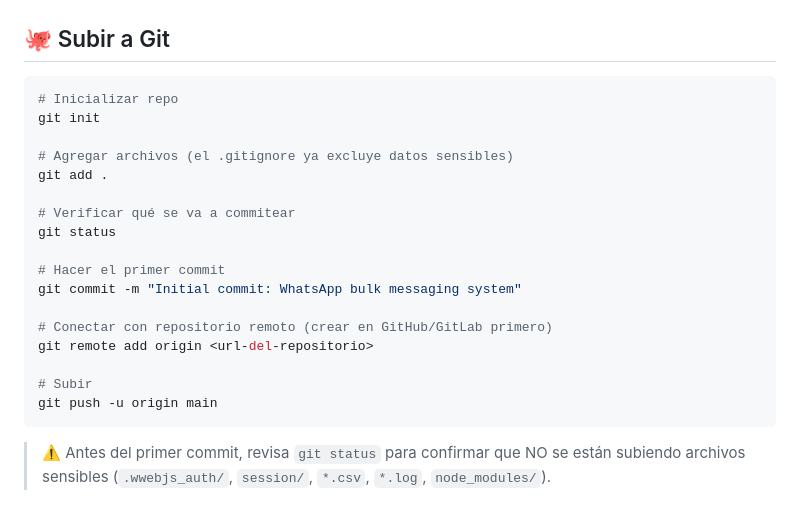
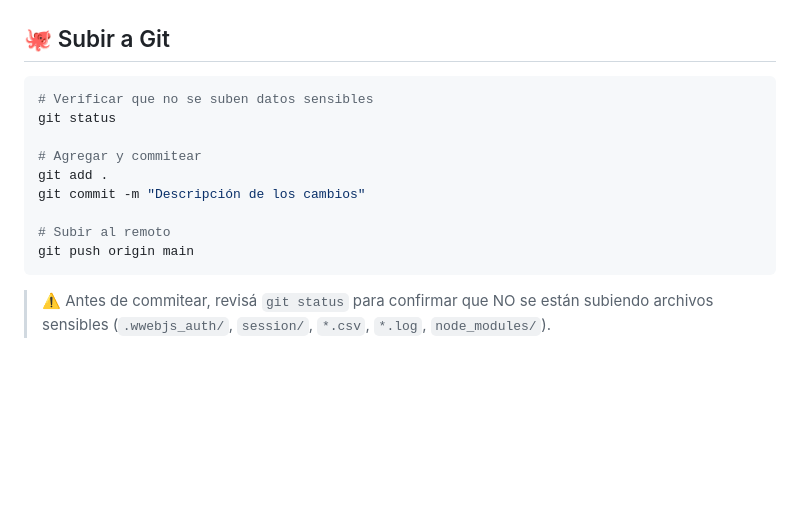
Before and after one commit to siliconvalleyar-oss/whattsapp_msj, a Markdown page: README.md, the part around one of its changes. Drawn GitHub-style; blank space fills up the shorter version.

````diff
--- a/README.md
+++ b/README.md
@@ -121,23 +178,15 @@ Ver [`LEARNING_SKILL.md`](./LEARNING_SKILL.md) para una guía paso a paso.
 ## 🐙 Subir a Git
 
 ```bash
-# Inicializar repo
-git init
-
-# Agregar archivos (el .gitignore ya excluye datos sensibles)
-git add .
-
-# Verificar qué se va a commitear
+# Verificar que no se suben datos sensibles
 git status
 
-# Hacer el primer commit
-git commit -m "Initial commit: WhatsApp bulk messaging system"
+# Agregar y commitear
+git add .
+git commit -m "Descripción de los cambios"
 
-# Conectar con repositorio remoto (crear en GitHub/GitLab primero)
-git remote add origin <url-del-repositorio>
-
-# Subir
-git push -u origin main
+# Subir al remoto
+git push origin main
 ```
 
-> ⚠️ Antes del primer commit, revisa `git status` para confirmar que NO se están subiendo archivos sensibles (`.wwebjs_auth/`, `session/`, `*.csv`, `*.log`, `node_modules/`).
+> ⚠️ Antes de commitear, revisá `git status` para confirmar que NO se están subiendo archivos sensibles (`.wwebjs_auth/`, `session/`, `*.csv`, `*.log`, `node_modules/`).
````
Also changed, not shown: other parts of README.md (+98 -41 lines).
